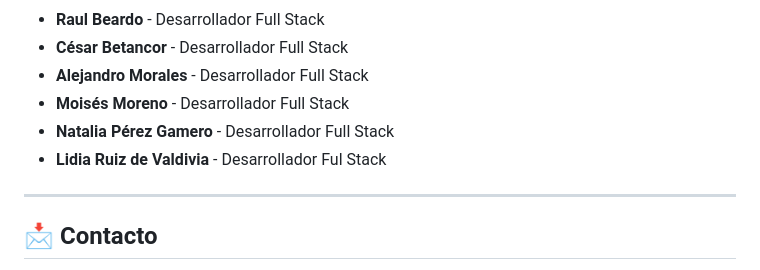
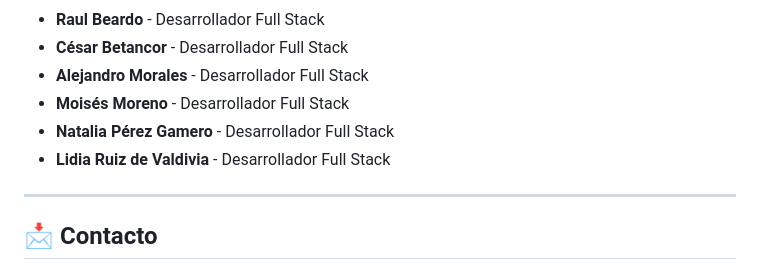
Before and after one commit to Btncr13/GestFincas, a Markdown page: README.md, the part around the change. Drawn GitHub-style.

Commit message:
Añadida Lidia al README

```diff
--- a/README.md
+++ b/README.md
@@ -158,7 +158,7 @@ Este software ha sido diseñado, maquetado y programado colaborativamente por 5
 * **Alejandro Morales** - Desarrollador Full Stack
 * **Moisés Moreno** - Desarrollador Full Stack
 * **Natalia Pérez Gamero** - Desarrollador Full Stack
-* **Lidia Ruiz de Valdivia** - Desarrollador Ful Stack
+* **Lidia Ruiz de Valdivia** - Desarrollador Full Stack
 
 ---
 
```
